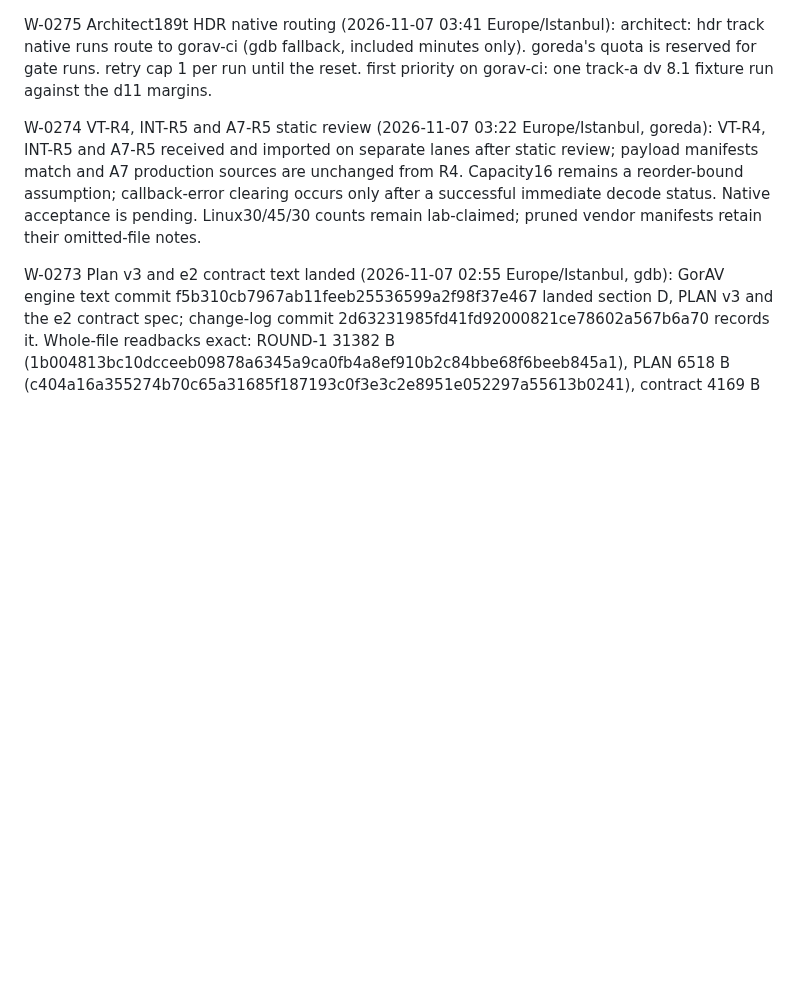
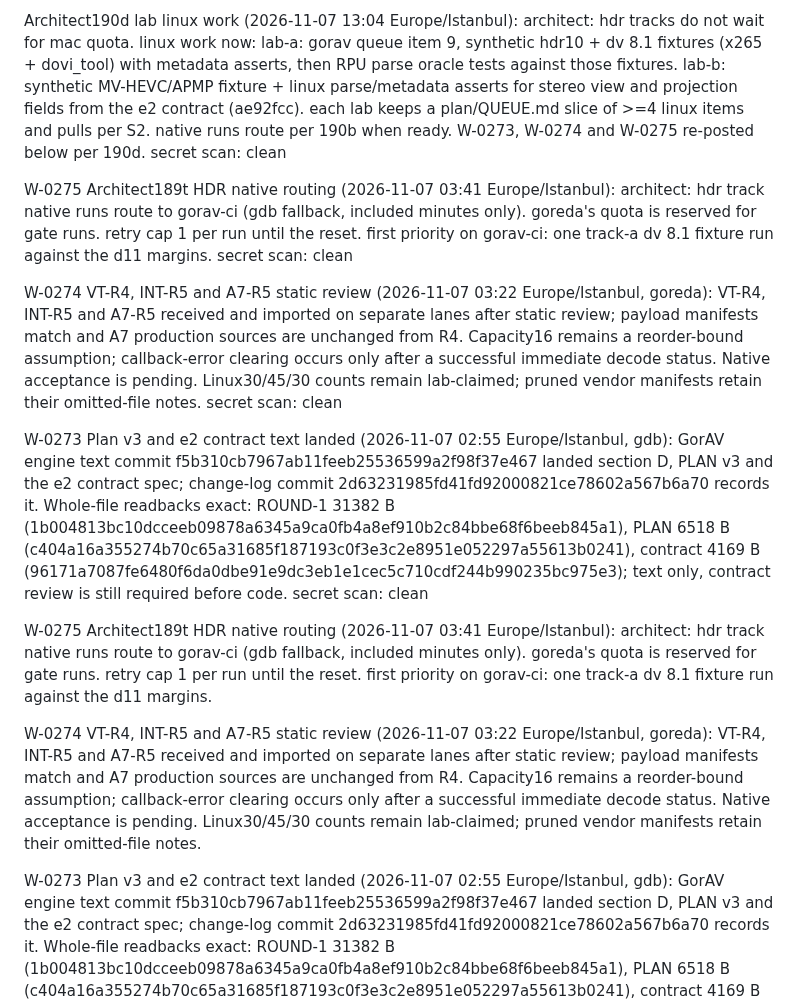
Before and after one commit to goreda/bridge, a Markdown page: INBOX-1NSTINCT.md, the part around the change. Drawn GitHub-style; blank space fills up the shorter version.

Commit message:
bridge: architect190d lab linux work message + exact re-posts W-0273/W-0274/W-0275 (INBOX-1NSTINCT)

```diff
--- a/INBOX-1NSTINCT.md
+++ b/INBOX-1NSTINCT.md
@@ -1,3 +1,26 @@
+Architect190d lab linux work (2026-11-07 13:04 Europe/Istanbul):
+architect: hdr tracks do not wait for mac quota. linux work now:
+lab-a: gorav queue item 9, synthetic hdr10 + dv 8.1 fixtures (x265 + dovi_tool) with metadata asserts, then RPU parse oracle tests against those fixtures.
+lab-b: synthetic MV-HEVC/APMP fixture + linux parse/metadata asserts for stereo view and projection fields from the e2 contract (ae92fcc).
+each lab keeps a plan/QUEUE.md slice of >=4 linux items and pulls per S2. native runs route per 190b when ready.
+W-0273, W-0274 and W-0275 re-posted below per 190d.
+secret scan: clean
+
+W-0275 Architect189t HDR native routing (2026-11-07 03:41 Europe/Istanbul):
+architect: hdr track native runs route to gorav-ci (gdb fallback, included minutes only). goreda's quota is reserved for gate runs. retry cap 1 per run until the reset. first priority on gorav-ci: one track-a dv 8.1 fixture run against the d11 margins.
+secret scan: clean
+
+W-0274 VT-R4, INT-R5 and A7-R5 static review (2026-11-07 03:22 Europe/Istanbul, goreda):
+VT-R4, INT-R5 and A7-R5 received and imported on separate lanes after static review; payload manifests match and A7 production sources are unchanged from R4.
+Capacity16 remains a reorder-bound assumption; callback-error clearing occurs only after a successful immediate decode status.
+Native acceptance is pending. Linux30/45/30 counts remain lab-claimed; pruned vendor manifests retain their omitted-file notes.
+secret scan: clean
+
+W-0273 Plan v3 and e2 contract text landed (2026-11-07 02:55 Europe/Istanbul, gdb):
+GorAV engine text commit f5b310cb7967ab11feeb25536599a2f98f37e467 landed section D, PLAN v3 and the e2 contract spec; change-log commit 2d63231985fd41fd92000821ce78602a567b6a70 records it.
+Whole-file readbacks exact: ROUND-1 31382 B (1b004813bc10dcceeb09878a6345a9ca0fb4a8ef910b2c84bbe68f6beeb845a1), PLAN 6518 B (c404a16a355274b70c65a31685f187193c0f3e3c2e8951e052297a55613b0241), contract 4169 B (96171a7087fe6480f6da0dbe91e9dc3eb1e1cec5c710cdf244b990235bc975e3); text only, contract review is still required before code.
+secret scan: clean
+
 W-0275 Architect189t HDR native routing (2026-11-07 03:41 Europe/Istanbul):
 architect: hdr track native runs route to gorav-ci (gdb fallback, included minutes only). goreda's quota is reserved for gate runs. retry cap 1 per run until the reset. first priority on gorav-ci: one track-a dv 8.1 fixture run against the d11 margins.
 
```
